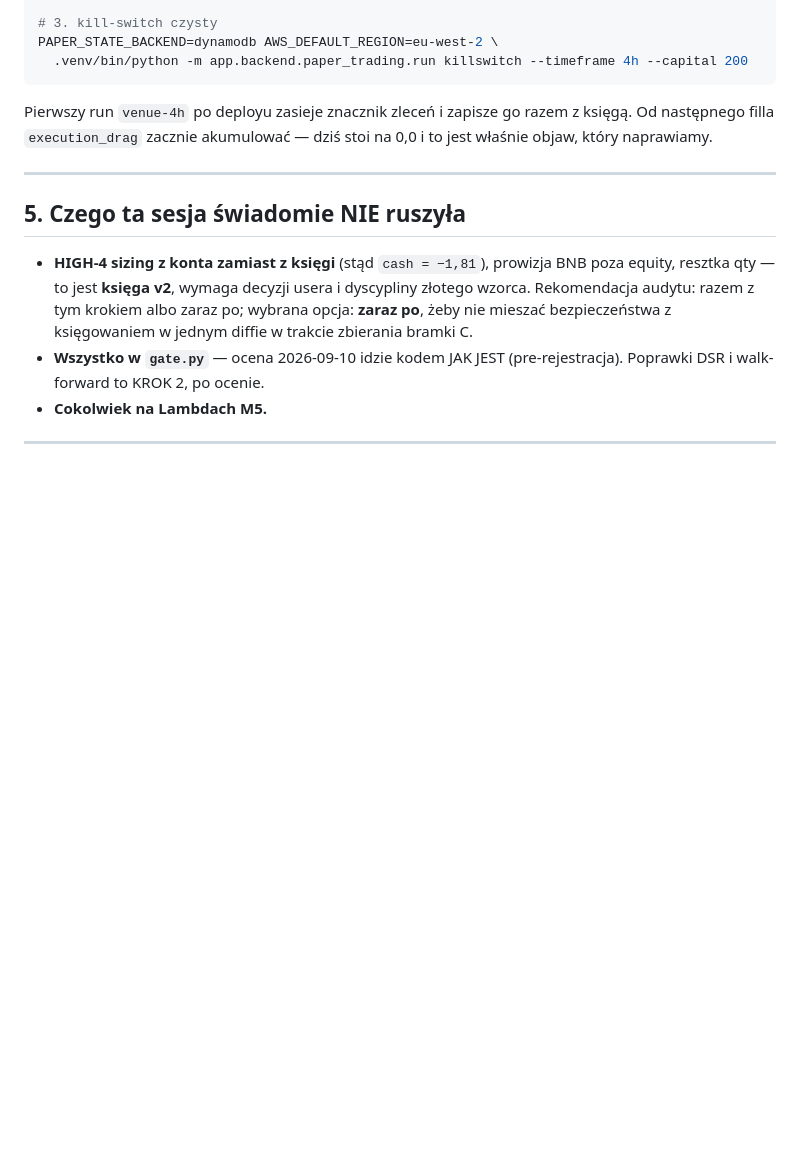
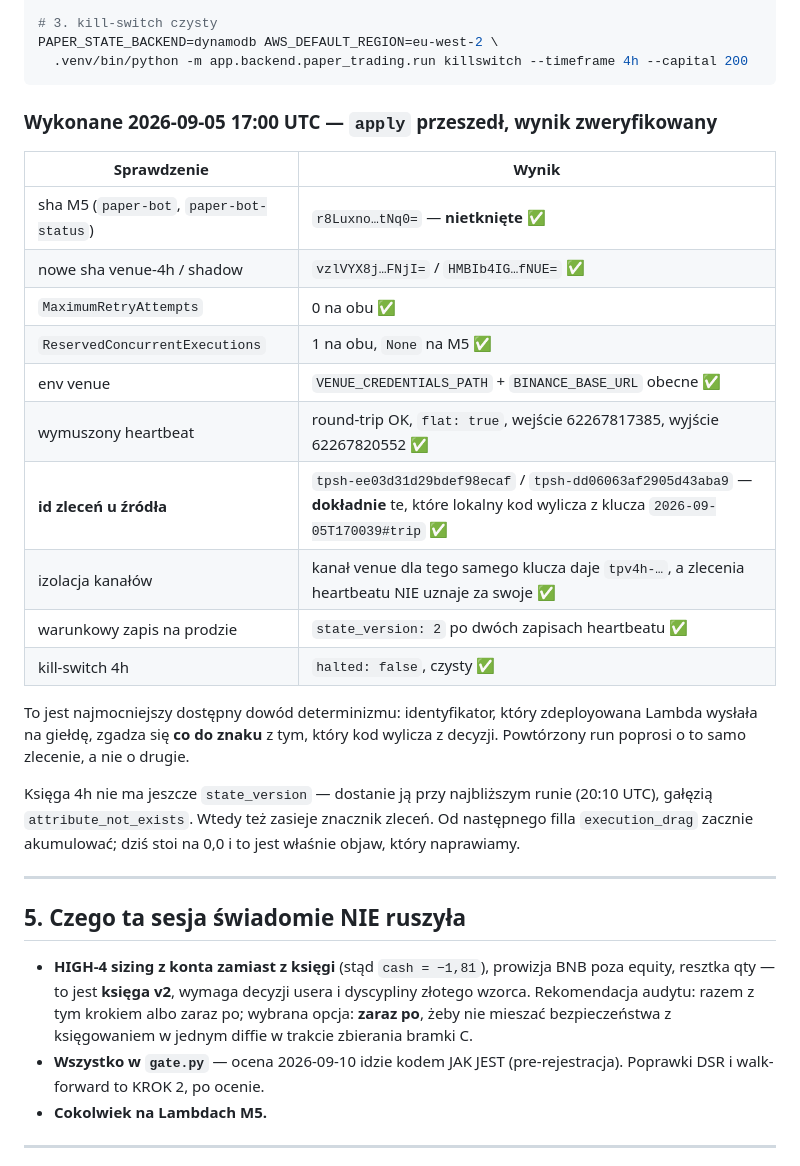
Before and after one commit to KrisRz/TradePulse.AI, a Markdown page: docs/EXECUTION_SAFETY_2026-09-05.md, the part around the change. GitHub-like rendering; blank space fills up the shorter version.

Commit message:
✅ Deploy zweryfikowany: id zleceń u źródła zgadzają się co do znaku
`apply` 2026-09-05 17:00 UTC. sha M5 `r8Luxno…tNq0=` nietknięte, retry=0 i
`ReservedConcurrentExecutions=1` na venue-4h i shadow, M5 bez rezerwacji.

Wymuszony heartbeat zrobił pełny round-trip na nowym kodzie i wrócił flat.
Zlecenia u źródła niosą `tpsh-ee03d31d29bdef98ecaf` (BUY) i
`tpsh-dd06063af2905d43aba9` (SELL) — dokładnie te, które lokalny kod wylicza
z klucza `2026-09-05T170039#trip`. Determinizm potwierdzony end-to-end:
powtórzony run poprosi giełdę o TO SAMO zlecenie, nie o drugie. Kanał venue
dla tego samego klucza daje `tpv4h-…` i nie uznaje zlecenia heartbeatu za
swoje — izolacja kanałów na wspólnym koncie działa.

`state_version: 2` w księdze heartbeatu po dwóch zapisach = warunkowy zapis
działa na produkcji. Kill-switch 4h czysty. Księga 4h dostanie wersję stanu
i znacznik zleceń przy runie 20:10 UTC.

Co-Authored-By: Claude Opus 5 (1M context) <noreply@anthropic.com>
Claude-Session: https://claude.ai/code/session_01MJ4ML3jRxCCkvAo5DK2qKq

````diff
--- a/docs/EXECUTION_SAFETY_2026-09-05.md
+++ b/docs/EXECUTION_SAFETY_2026-09-05.md
@@ -209,9 +209,29 @@ PAPER_STATE_BACKEND=dynamodb AWS_DEFAULT_REGION=eu-west-2 \
   .venv/bin/python -m app.backend.paper_trading.run killswitch --timeframe 4h --capital 200
 ```
 
-Pierwszy run `venue-4h` po deployu zasieje znacznik zleceń i zapisze go razem z
-księgą. Od następnego filla `execution_drag` zacznie akumulować — dziś stoi na
-0,0 i to jest właśnie objaw, który naprawiamy.
+### Wykonane 2026-09-05 17:00 UTC — `apply` przeszedł, wynik zweryfikowany
+
+| Sprawdzenie | Wynik |
+|---|---|
+| sha M5 (`paper-bot`, `paper-bot-status`) | `r8Luxno…tNq0=` — **nietknięte** ✅ |
+| nowe sha venue-4h / shadow | `vzlVYX8j…FNjI=` / `HMBIb4IG…fNUE=` ✅ |
+| `MaximumRetryAttempts` | 0 na obu ✅ |
+| `ReservedConcurrentExecutions` | 1 na obu, `None` na M5 ✅ |
+| env venue | `VENUE_CREDENTIALS_PATH` + `BINANCE_BASE_URL` obecne ✅ |
+| wymuszony heartbeat | round-trip OK, `flat: true`, wejście 62267817385, wyjście 62267820552 ✅ |
+| **id zleceń u źródła** | `tpsh-ee03d31d29bdef98ecaf` / `tpsh-dd06063af2905d43aba9` — **dokładnie** te, które lokalny kod wylicza z klucza `2026-09-05T170039#trip` ✅ |
+| izolacja kanałów | kanał venue dla tego samego klucza daje `tpv4h-…`, a zlecenia heartbeatu NIE uznaje za swoje ✅ |
+| warunkowy zapis na prodzie | `state_version: 2` po dwóch zapisach heartbeatu ✅ |
+| kill-switch 4h | `halted: false`, czysty ✅ |
+
+To jest najmocniejszy dostępny dowód determinizmu: identyfikator, który
+zdeployowana Lambda wysłała na giełdę, zgadza się **co do znaku** z tym, który
+kod wylicza z decyzji. Powtórzony run poprosi o to samo zlecenie, a nie o drugie.
+
+Księga 4h nie ma jeszcze `state_version` — dostanie ją przy najbliższym runie
+(20:10 UTC), gałęzią `attribute_not_exists`. Wtedy też zasieje znacznik zleceń.
+Od następnego filla `execution_drag` zacznie akumulować; dziś stoi na 0,0 i to
+jest właśnie objaw, który naprawiamy.
 
 ---
 
````
Also changed, not shown: plan.md (+7 -0 lines).
